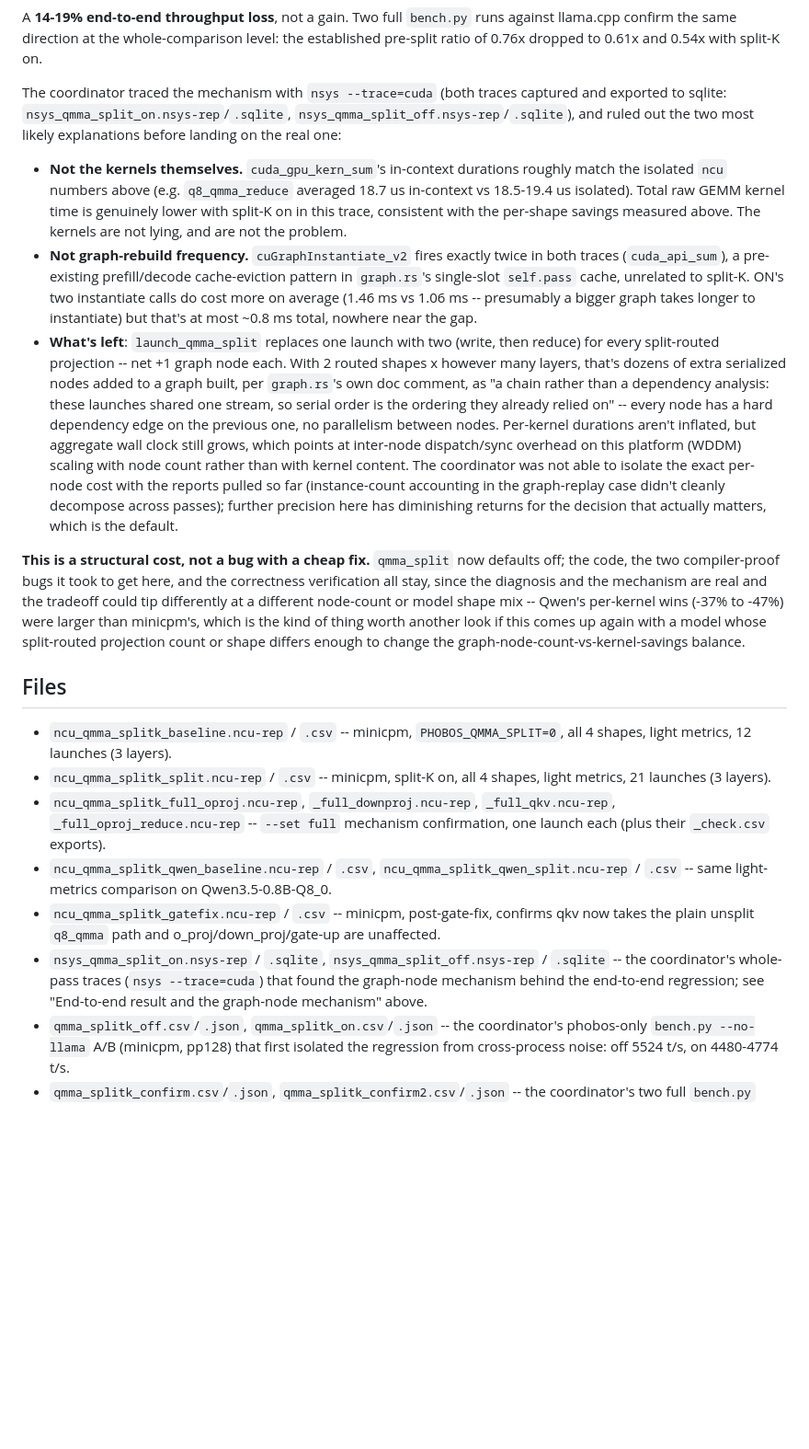
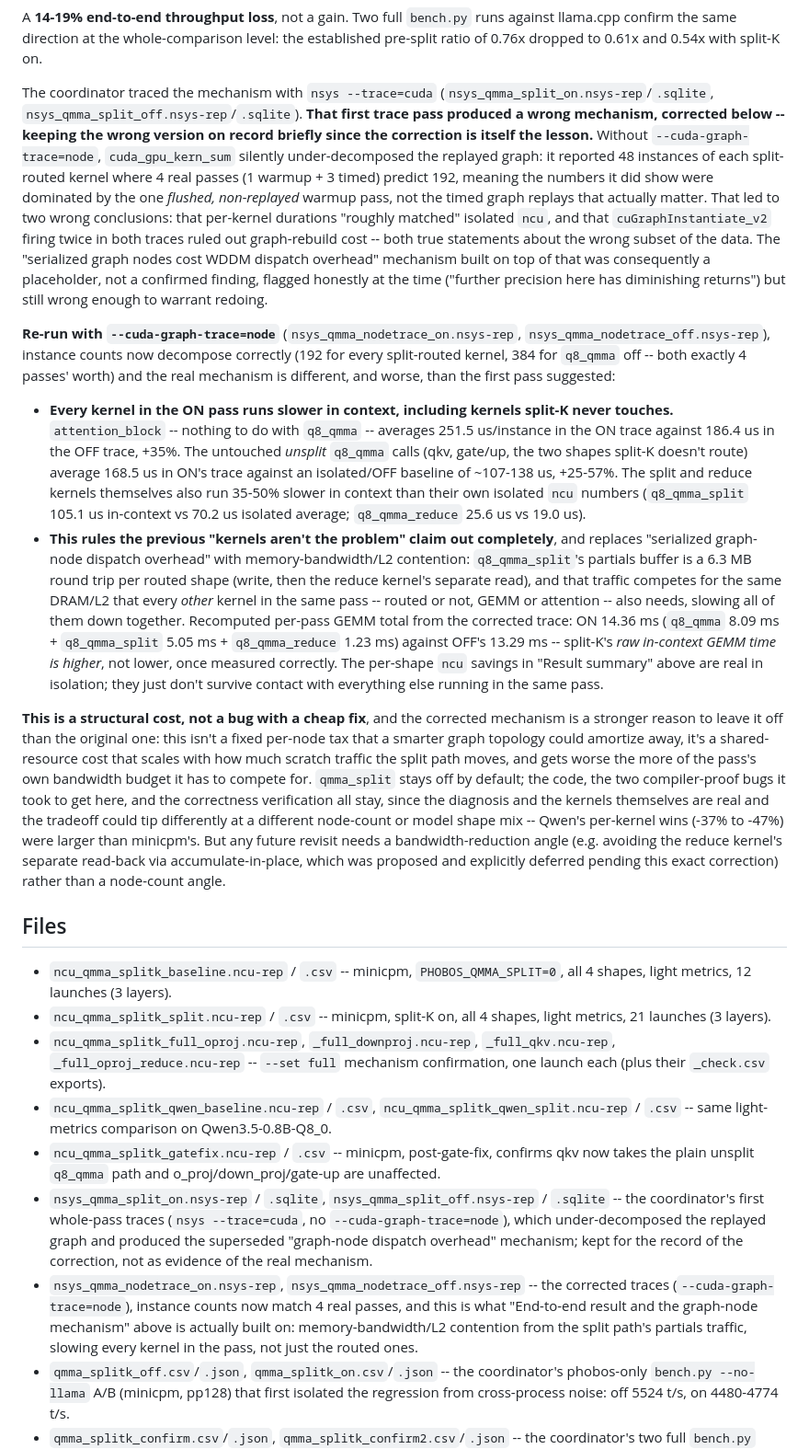
Before and after one commit to joa/phobos-lang, a Markdown page: autoresearch/beams/q8-qmma-split-k.md, the part around one of its changes. Shown at 92% size. Drawn GitHub-style; blank space fills up the shorter version.

Commit message:
autoresearch: correct q8_qmma split-K's mechanism -- bandwidth, not graph nodes
The first nsys trace lacked --cuda-graph-trace=node and silently
under-decomposed the replayed graph (48 instances reported where 4 real
passes predict 192), producing a wrong mechanism built on the wrong
subset of the data. Re-traced correctly: every kernel in the split-K
pass runs slower in context, including untouched ones (attention_block
+35%, unsplit q8_qmma +25-57%) -- memory-bandwidth/L2 contention from
the split path's 6.3MB-per-shape partials traffic, not per-node graph
dispatch overhead. The default-off decision stands; the reasoning
behind it is now correct.

Co-Authored-By: Claude Sonnet 5 <noreply@anthropic.com>
Claude-Session: https://claude.ai/code/session_018796cWsidrX6RMxypRg2FA

```diff
--- a/autoresearch/beams/q8-qmma-split-k.md
+++ b/autoresearch/beams/q8-qmma-split-k.md
@@ -310,47 +313,66 @@ against llama.cpp confirm the same direction at the whole-comparison level:
 the established pre-split ratio of 0.76x dropped to 0.61x and 0.54x with
 split-K on.
 
-The coordinator traced the mechanism with `nsys --trace=cuda` (both traces
-captured and exported to sqlite: `nsys_qmma_split_on.nsys-rep`/`.sqlite`,
-`nsys_qmma_split_off.nsys-rep`/`.sqlite`), and ruled out the two most likely
-explanations before landing on the real one:
+The coordinator traced the mechanism with `nsys --trace=cuda` (`nsys_qmma_split_on.nsys-rep`/`.sqlite`,
+`nsys_qmma_split_off.nsys-rep`/`.sqlite`). **That first trace pass produced a
+wrong mechanism, corrected below -- keeping the wrong version on record
+briefly since the correction is itself the lesson.** Without
+`--cuda-graph-trace=node`, `cuda_gpu_kern_sum` silently under-decomposed the
+replayed graph: it reported 48 instances of each split-routed kernel where
+4 real passes (1 warmup + 3 timed) predict 192, meaning the numbers it did
+show were dominated by the one *flushed, non-replayed* warmup pass, not the
+timed graph replays that actually matter. That led to two wrong conclusions:
+that per-kernel durations "roughly matched" isolated `ncu`, and that
+`cuGraphInstantiate_v2` firing twice in both traces ruled out graph-rebuild
+cost -- both true statements about the wrong subset of the data. The
+"serialized graph nodes cost WDDM dispatch overhead" mechanism built on top
+of that was consequently a placeholder, not a confirmed finding, flagged
+honestly at the time ("further precision here has diminishing returns") but
+still wrong enough to warrant redoing.
 
-- **Not the kernels themselves.** `cuda_gpu_kern_sum`'s in-context durations
-  roughly match the isolated `ncu` numbers above (e.g. `q8_qmma_reduce`
-  averaged 18.7 us in-context vs 18.5-19.4 us isolated). Total raw GEMM
-  kernel time is genuinely lower with split-K on in this trace, consistent
-  with the per-shape savings measured above. The kernels are not lying, and
-  are not the problem.
-- **Not graph-rebuild frequency.** `cuGraphInstantiate_v2` fires exactly
-  twice in both traces (`cuda_api_sum`), a pre-existing prefill/decode
-  cache-eviction pattern in `graph.rs`'s single-slot `self.pass` cache,
-  unrelated to split-K. ON's two instantiate calls do cost more on average
-  (1.46 ms vs 1.06 ms -- presumably a bigger graph takes longer to
-  instantiate) but that's at most ~0.8 ms total, nowhere near the gap.
-- **What's left**: `launch_qmma_split` replaces one launch with two (write,
-  then reduce) for every split-routed projection -- net +1 graph node each.
-  With 2 routed shapes x however many layers, that's dozens of extra
-  serialized nodes added to a graph built, per `graph.rs`'s own doc comment,
-  as "a chain rather than a dependency analysis: these launches shared one
-  stream, so serial order is the ordering they already relied on" -- every
-  node has a hard dependency edge on the previous one, no parallelism
-  between nodes. Per-kernel durations aren't inflated, but aggregate wall
-  clock still grows, which points at inter-node dispatch/sync overhead on
-  this platform (WDDM) scaling with node count rather than with kernel
-  content. The coordinator was not able to isolate the exact per-node cost
-  with the reports pulled so far (instance-count accounting in the
-  graph-replay case didn't cleanly decompose across passes); further
-  precision here has diminishing returns for the decision that actually
-  matters, which is the default.
+**Re-run with `--cuda-graph-trace=node`** (`nsys_qmma_nodetrace_on.nsys-rep`,
+`nsys_qmma_nodetrace_off.nsys-rep`), instance counts now decompose correctly
+(192 for every split-routed kernel, 384 for `q8_qmma` off -- both exactly
+4 passes' worth) and the real mechanism is different, and worse, than the
+first pass suggested:
 
-**This is a structural cost, not a bug with a cheap fix.** `qmma_split` now
-defaults off; the code, the two compiler-proof bugs it took to get here, and
-the correctness verification all stay, since the diagnosis and the mechanism
-are real and the tradeoff could tip differently at a different node-count or
-model shape mix -- Qwen's per-kernel wins (-37% to -47%) were larger than
-minicpm's, which is the kind of thing worth another look if this comes up
-again with a model whose split-routed projection count or shape differs
-enough to change the graph-node-count-vs-kernel-savings balance.
+- **Every kernel in the ON pass runs slower in context, including kernels
+  split-K never touches.** `attention_block` -- nothing to do with `q8_qmma`
+  -- averages 251.5 us/instance in the ON trace against 186.4 us in the OFF
+  trace, +35%. The untouched *unsplit* `q8_qmma` calls (qkv, gate/up, the two
+  shapes split-K doesn't route) average 168.5 us in ON's trace against an
+  isolated/OFF baseline of ~107-138 us, +25-57%. The split and reduce kernels
+  themselves also run 35-50% slower in context than their own isolated `ncu`
+  numbers (`q8_qmma_split` 105.1 us in-context vs 70.2 us isolated average;
+  `q8_qmma_reduce` 25.6 us vs 19.0 us).
+- **This rules the previous "kernels aren't the problem" claim out
+  completely**, and replaces "serialized graph-node dispatch overhead" with
+  memory-bandwidth/L2 contention: `q8_qmma_split`'s partials buffer is a
+  6.3 MB round trip per routed shape (write, then the reduce kernel's
+  separate read), and that traffic competes for the same DRAM/L2 that every
+  *other* kernel in the same pass -- routed or not, GEMM or attention -- also
+  needs, slowing all of them down together. Recomputed per-pass GEMM total
+  from the corrected trace: ON 14.36 ms (`q8_qmma` 8.09 ms + `q8_qmma_split`
+  5.05 ms + `q8_qmma_reduce` 1.23 ms) against OFF's 13.29 ms -- split-K's
+  *raw in-context GEMM time is higher*, not lower, once measured correctly.
+  The per-shape `ncu` savings in "Result summary" above are real in
+  isolation; they just don't survive contact with everything else running in
+  the same pass.
+
+**This is a structural cost, not a bug with a cheap fix**, and the
+corrected mechanism is a stronger reason to leave it off than the original
+one: this isn't a fixed per-node tax that a smarter graph topology could
+amortize away, it's a shared-resource cost that scales with how much
+scratch traffic the split path moves, and gets worse the more of the pass's
+own bandwidth budget it has to compete for. `qmma_split` stays off by
+default; the code, the two compiler-proof bugs it took to get here, and the
+correctness verification all stay, since the diagnosis and the kernels
+themselves are real and the tradeoff could tip differently at a different
+node-count or model shape mix -- Qwen's per-kernel wins (-37% to -47%) were
+larger than minicpm's. But any future revisit needs a bandwidth-reduction
+angle (e.g. avoiding the reduce kernel's separate read-back via
+accumulate-in-place, which was proposed and explicitly deferred pending this
+exact correction) rather than a node-count angle.
 
 ## Files
 
@@ -359,7 +381,8 @@ enough to change the graph-node-count-vs-kernel-savings balance.
 - `ncu_qmma_splitk_full_oproj.ncu-rep`, `_full_downproj.ncu-rep`, `_full_qkv.ncu-rep`, `_full_oproj_reduce.ncu-rep` -- `--set full` mechanism confirmation, one launch each (plus their `_check.csv` exports).
 - `ncu_qmma_splitk_qwen_baseline.ncu-rep` / `.csv`, `ncu_qmma_splitk_qwen_split.ncu-rep` / `.csv` -- same light-metrics comparison on Qwen3.5-0.8B-Q8_0.
 - `ncu_qmma_splitk_gatefix.ncu-rep` / `.csv` -- minicpm, post-gate-fix, confirms qkv now takes the plain unsplit `q8_qmma` path and o_proj/down_proj/gate-up are unaffected.
-- `nsys_qmma_split_on.nsys-rep` / `.sqlite`, `nsys_qmma_split_off.nsys-rep` / `.sqlite` -- the coordinator's whole-pass traces (`nsys --trace=cuda`) that found the graph-node mechanism behind the end-to-end regression; see "End-to-end result and the graph-node mechanism" above.
+- `nsys_qmma_split_on.nsys-rep` / `.sqlite`, `nsys_qmma_split_off.nsys-rep` / `.sqlite` -- the coordinator's first whole-pass traces (`nsys --trace=cuda`, no `--cuda-graph-trace=node`), which under-decomposed the replayed graph and produced the superseded "graph-node dispatch overhead" mechanism; kept for the record of the correction, not as evidence of the real mechanism.
+- `nsys_qmma_nodetrace_on.nsys-rep`, `nsys_qmma_nodetrace_off.nsys-rep` -- the corrected traces (`--cuda-graph-trace=node`), instance counts now match 4 real passes, and this is what "End-to-end result and the graph-node mechanism" above is actually built on: memory-bandwidth/L2 contention from the split path's partials traffic, slowing every kernel in the pass, not just the routed ones.
 - `qmma_splitk_off.csv`/`.json`, `qmma_splitk_on.csv`/`.json` -- the coordinator's phobos-only `bench.py --no-llama` A/B (minicpm, pp128) that first isolated the regression from cross-process noise: off 5524 t/s, on 4480-4774 t/s.
 - `qmma_splitk_confirm.csv`/`.json`, `qmma_splitk_confirm2.csv`/`.json` -- the coordinator's two full `bench.py` runs against llama.cpp with split-K still on by default, before the fix: 0.61x, 0.54x against the established 0.76x baseline.
 - `qmma_splitk_final_confirm.csv`/`.json` -- the coordinator's confirmation run after the default flip to off: pp128 5732.69 t/s, ratio 0.73x against llama.cpp, back in the neighborhood of the pre-split 0.76x baseline (within this session's observed clock-noise band on this card).
```
Also changed, not shown: other parts of autoresearch/beams/q8-qmma-split-k.md (+8 -5 lines), autoresearch/beams/BEAMS.md (+20 -18 lines).
